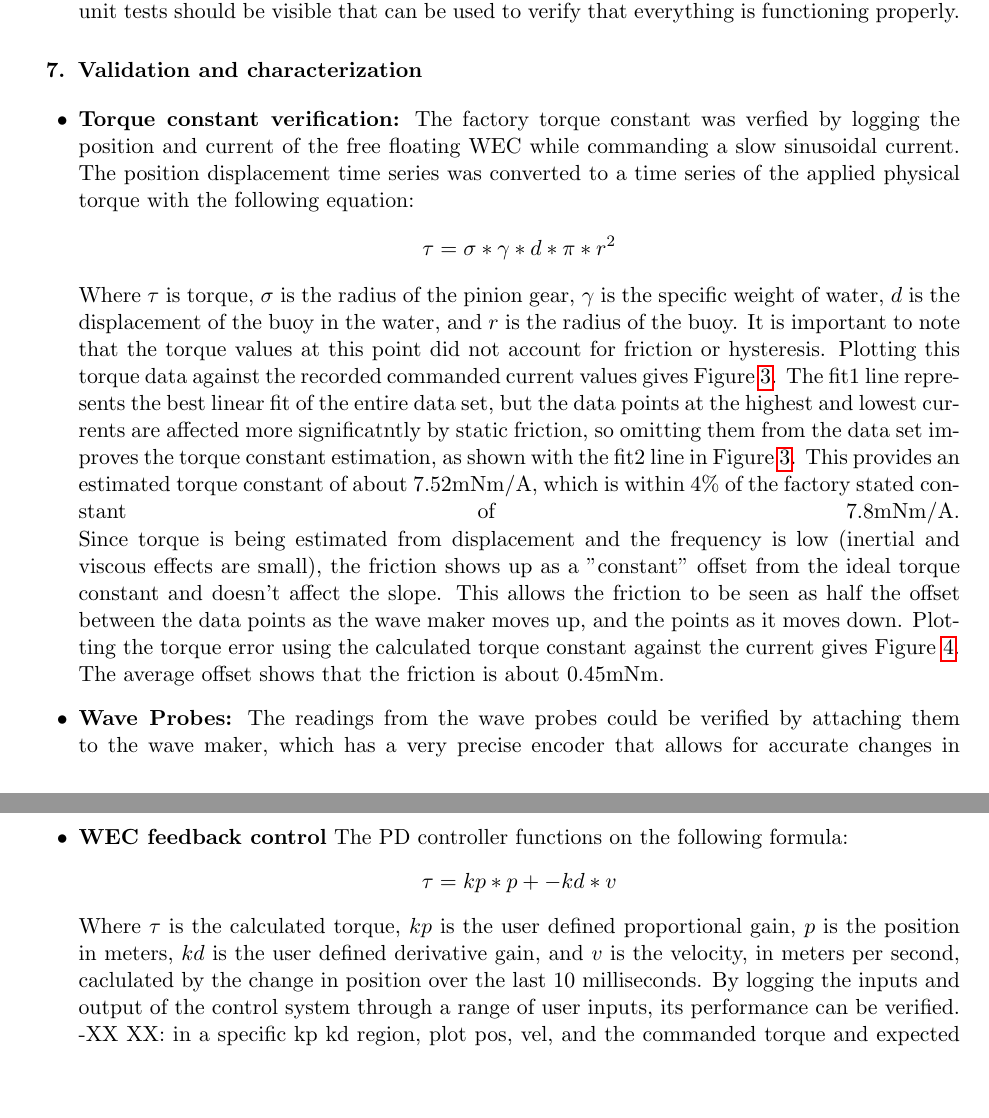
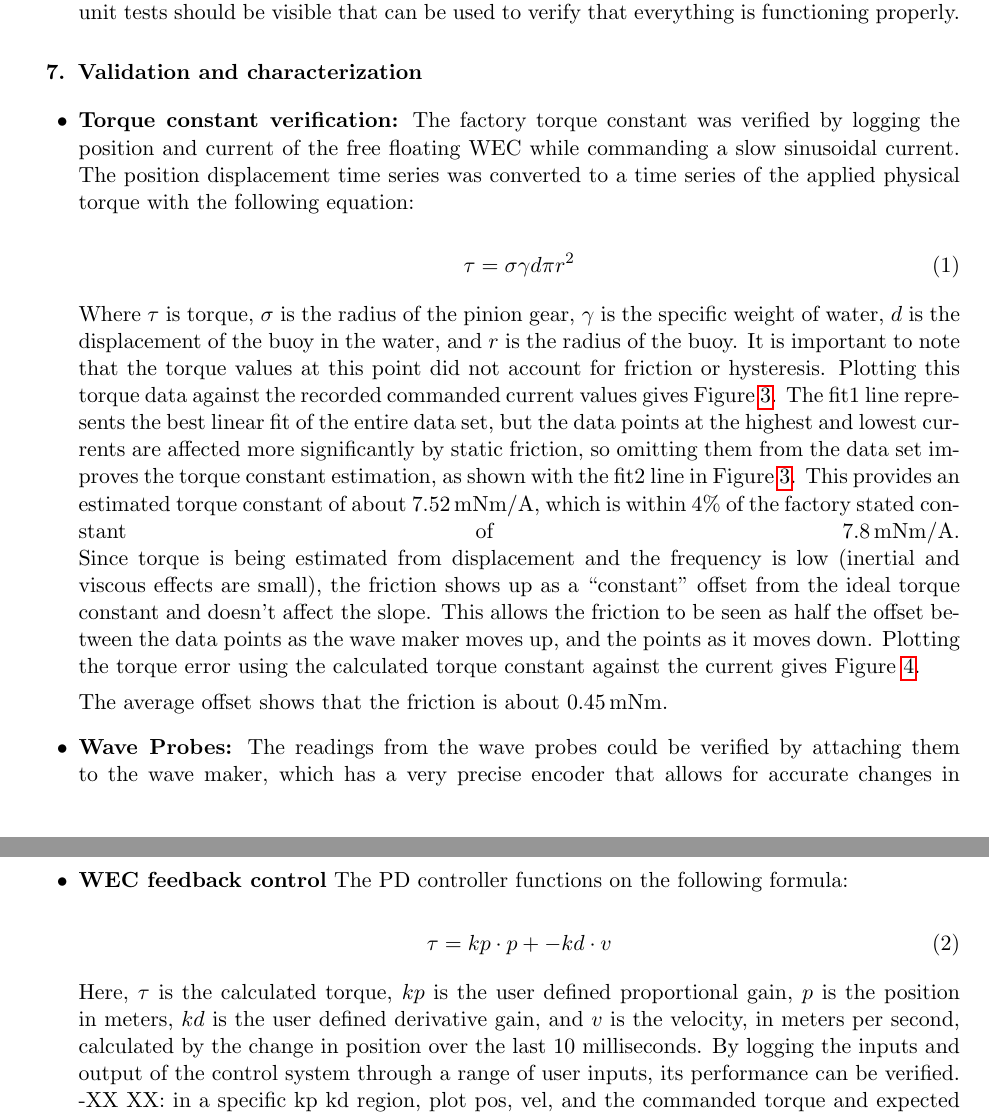
Before and after one commit to SNL-WaterPower/siweed, a LaTeX document (documentation/siweedPaper.tex): two parts of pages 7 and 8 of 9, joined at a grey line, cut so that both start at the same text, the shorter picture padded with empty space. Compiled offline with pdfLaTeX.

Commit message:
a couple formatting fixes

```diff
--- a/documentation/siweedPaper.tex
+++ b/documentation/siweedPaper.tex
@@ -289,42 +290,50 @@ After performing the setup described in the build instructions, the project can
 
 \begin{itemize}
 \item \textbf{Torque constant verification:}
-The factory torque constant was verfied by logging the position and current of the free floating WEC while commanding a slow sinusoidal current.
+The factory torque constant was verified by logging the position and current of the free floating WEC while commanding a slow sinusoidal current.
 The position displacement time series was converted to a time series of the applied physical torque with the following equation:
-%\linebreak
-\[\tau=\sigma*\gamma *d* \pi*r^2\]
-%\linebreak
+
+\begin{equation}
+  \tau = \sigma \gamma d \pi r^2
+\end{equation}
+
 Where $\tau$ is torque, $\sigma$ is the radius of the pinion gear, $\gamma$ is the specific weight of water, $d$ is the displacement of the buoy in the water, and $r$ is the radius of the buoy.
 %Torque = pinon radius (M)*  [9810(N/m^3)*pos(m)*pi*radius(m)^2]
 It is important to note that the torque values at this point did not account for friction or hysteresis.
 Plotting this torque data against the recorded commanded current values gives  \figurename~\ref{fig:TorqueConstant}.
-The fit1 line represents the best linear fit of the entire data set, but the data points at the highest and lowest currents are affected more significatntly by static friction, so omitting them from the data set improves the torque constant estimation, as shown with the fit2 line in \figurename~\ref{fig:TorqueConstant}.
+The fit1 line represents the best linear fit of the entire data set, but the data points at the highest and lowest currents are affected more significantly by static friction, so omitting them from the data set improves the torque constant estimation, as shown with the fit2 line in \figurename~\ref{fig:TorqueConstant}.
 \begin{figure}[tb]
   \centering
   \includegraphics[width=0.5\textwidth]{diagrams/TorqueConstant.jpeg}
   \caption{Torque vs commanded current, with linear fits of the entire and partial data set.}
   \label{fig:TorqueConstant}
 \end{figure}
-This provides an estimated torque constant of about 7.52mNm/A, which is within 4\% of the factory stated constant of 7.8mNm/A.
+This provides an estimated torque constant of about 7.52\,mNm/A, which is within 4\% of the factory stated constant of 7.8\,mNm/A.
 \linebreak
-Since torque is being estimated from displacement and the frequency is low (inertial and viscous effects are small), the friction shows up as a "constant" offset from the ideal torque constant and doesn't affect the slope.
+Since torque is being estimated from displacement and the frequency is low (inertial and viscous effects are small), the friction shows up as a ``constant'' offset from the ideal torque constant and doesn't affect the slope.
 This allows the friction to be seen as half the offset between the data points as the wave maker moves up, and the points as it moves down.
 Plotting the torque error using the calculated torque constant against the current gives \figurename~\ref{fig:TorqueError}.
+
 \begin{figure}[tb]
   \centering
   \includegraphics[width=0.5\textwidth]{diagrams/TorqueError.jpeg}
   \caption{Torque error vs commanded current.}
   \label{fig:TorqueError}
 \end{figure}
-The average offset shows that the friction is about 0.45mNm.
+
+The average offset shows that the friction is about 0.45\,mNm.
 
 \item \textbf{Wave Probes:}
 The readings from the wave probes could be verified by attaching them to the wave maker, which has a very precise encoder that allows for accurate changes in displacement.
 Moving the wave maker with the wave probe attached and comparing the displacement data from both of them was used to make sure the wave probe was providing accurate readings.
 \item \textbf{WEC feedback control}
 The PD controller functions on the following formula:
-\[\tau = kp * p + -kd * v\]
-Where $\tau$ is the calculated torque, $kp$ is the user defined proportional gain, $p$ is the position in meters, $kd$ is the user defined derivative gain, and $v$ is the velocity, in meters per second, caclulated by the change in position over the last 10 milliseconds.
+
+\begin{equation}
+  \tau = kp \cdot p + -kd \cdot v
+\end{equation}
+
+\noindent{}Here, $\tau$ is the calculated torque, $kp$ is the user defined proportional gain, $p$ is the position in meters, $kd$ is the user defined derivative gain, and $v$ is the velocity, in meters per second, calculated by the change in position over the last 10 milliseconds.
 By logging the inputs and output of the control system through a range of user inputs, its performance can be verified. -XX
 XX: in a specific kp kd region, plot pos, vel, and the commanded torque and expected torque
 \end{itemize}
```
Also changed, not shown: documentation/siweedPaper.tex (9 more changed lines).
